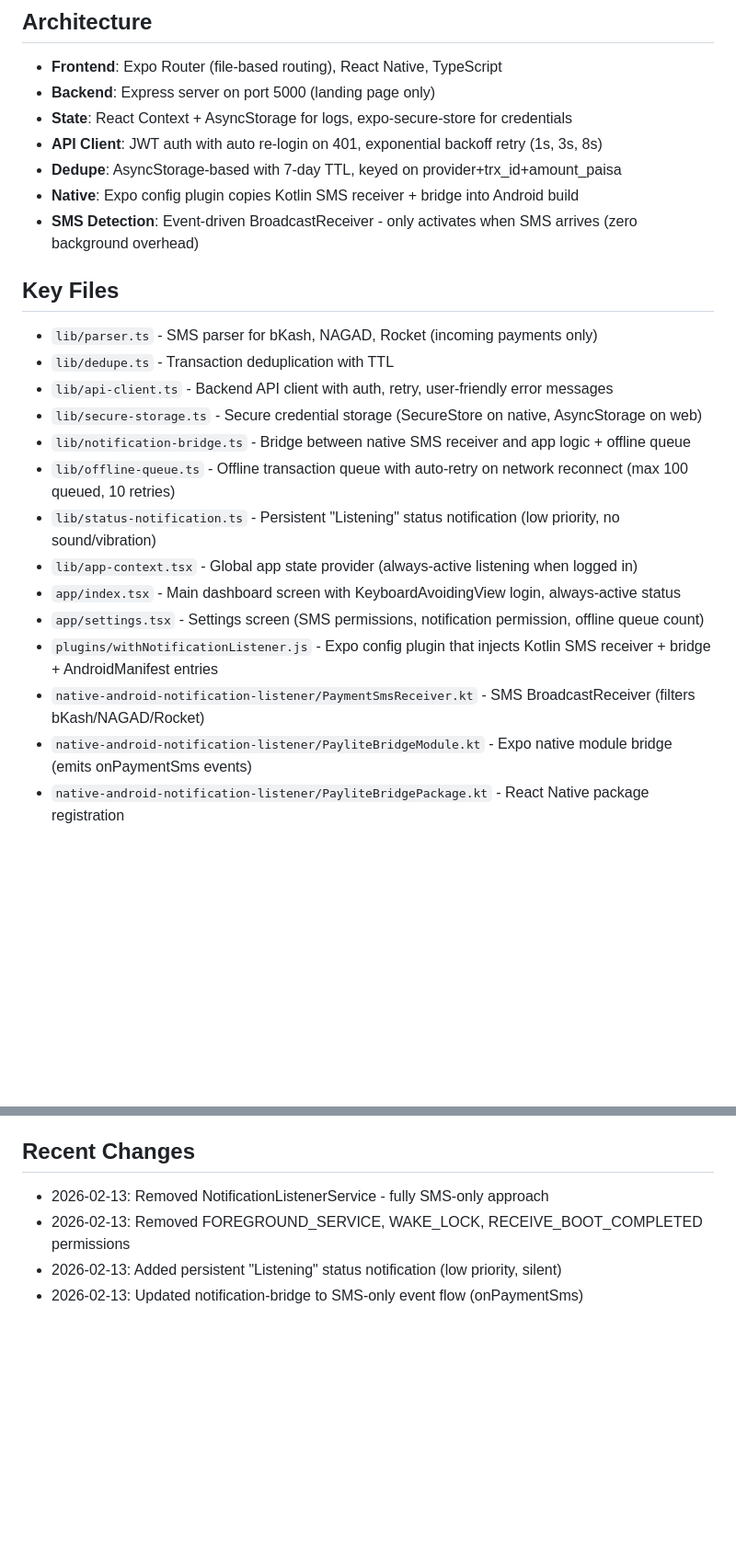
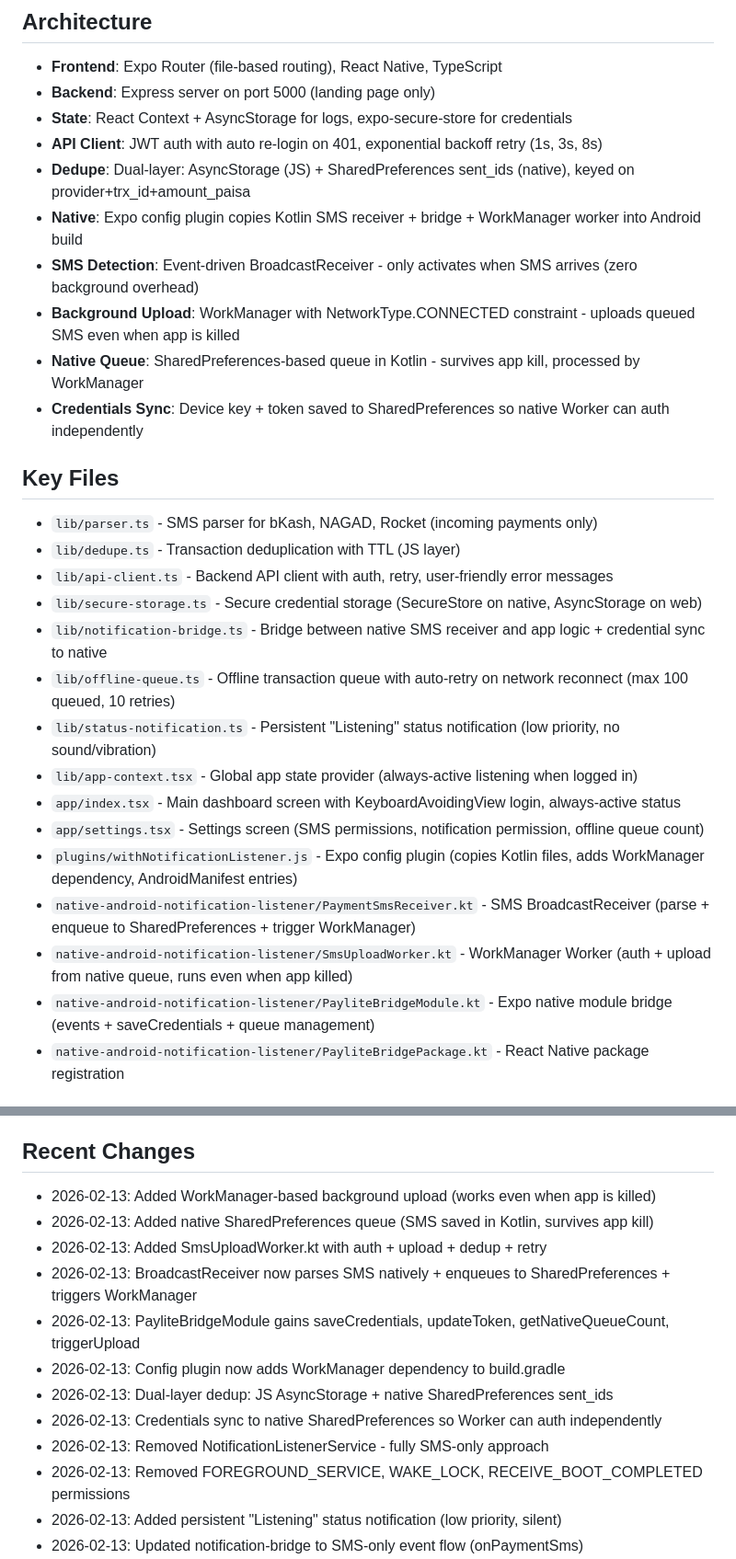
Before and after one commit to nihalxyt/Notification-Forwarder, a Markdown page: replit.md, 2 parts joined by grey strips. Shown at 92% size. Rendered like a GitHub page; blank space fills up the shorter version.

Commit message:
Improve background SMS processing and offline capabilities
Implement background SMS reception and upload using WorkManager and a native queue, enabling functionality even when the app is closed or offline.

Replit-Commit-Author: Agent
Replit-Commit-Session-Id: 66b99d16-f87b-4170-a2d1-0fa7cf482f86
Replit-Commit-Checkpoint-Type: full_checkpoint
Replit-Commit-Event-Id: becf3fee-6655-402f-85a8-58bea7c1bf7f
Replit-Commit-Screenshot-Url: https://storage.googleapis.com/screenshot-production-us-central1/984e4215-7873-44a6-9ce4-d9ab63e70710/66b99d16-f87b-4170-a2d1-0fa7cf482f86/i9guEXM
Replit-Helium-Checkpoint-Created: true

```diff
--- a/replit.md
+++ b/replit.md
@@ -8,24 +8,28 @@ Paylite is an Android mobile app (React Native + Expo) that captures payment SMS
 - **Backend**: Express server on port 5000 (landing page only)
 - **State**: React Context + AsyncStorage for logs, expo-secure-store for credentials
 - **API Client**: JWT auth with auto re-login on 401, exponential backoff retry (1s, 3s, 8s)
-- **Dedupe**: AsyncStorage-based with 7-day TTL, keyed on provider+trx_id+amount_paisa
-- **Native**: Expo config plugin copies Kotlin SMS receiver + bridge into Android build
+- **Dedupe**: Dual-layer: AsyncStorage (JS) + SharedPreferences sent_ids (native), keyed on provider+trx_id+amount_paisa
+- **Native**: Expo config plugin copies Kotlin SMS receiver + bridge + WorkManager worker into Android build
 - **SMS Detection**: Event-driven BroadcastReceiver - only activates when SMS arrives (zero background overhead)
+- **Background Upload**: WorkManager with NetworkType.CONNECTED constraint - uploads queued SMS even when app is killed
+- **Native Queue**: SharedPreferences-based queue in Kotlin - survives app kill, processed by WorkManager
+- **Credentials Sync**: Device key + token saved to SharedPreferences so native Worker can auth independently
 
 ## Key Files
 - `lib/parser.ts` - SMS parser for bKash, NAGAD, Rocket (incoming payments only)
-- `lib/dedupe.ts` - Transaction deduplication with TTL
+- `lib/dedupe.ts` - Transaction deduplication with TTL (JS layer)
 - `lib/api-client.ts` - Backend API client with auth, retry, user-friendly error messages
 - `lib/secure-storage.ts` - Secure credential storage (SecureStore on native, AsyncStorage on web)
-- `lib/notification-bridge.ts` - Bridge between native SMS receiver and app logic + offline queue
+- `lib/notification-bridge.ts` - Bridge between native SMS receiver and app logic + credential sync to native
 - `lib/offline-queue.ts` - Offline transaction queue with auto-retry on network reconnect (max 100 queued, 10 retries)
 - `lib/status-notification.ts` - Persistent "Listening" status notification (low priority, no sound/vibration)
 - `lib/app-context.tsx` - Global app state provider (always-active listening when logged in)
 - `app/index.tsx` - Main dashboard screen with KeyboardAvoidingView login, always-active status
 - `app/settings.tsx` - Settings screen (SMS permissions, notification permission, offline queue count)
-- `plugins/withNotificationListener.js` - Expo config plugin that injects Kotlin SMS receiver + bridge + AndroidManifest entries
-- `native-android-notification-listener/PaymentSmsReceiver.kt` - SMS BroadcastReceiver (filters bKash/NAGAD/Rocket)
-- `native-android-notification-listener/PayliteBridgeModule.kt` - Expo native module bridge (emits onPaymentSms events)
+- `plugins/withNotificationListener.js` - Expo config plugin (copies Kotlin files, adds WorkManager dependency, AndroidManifest entries)
+- `native-android-notification-listener/PaymentSmsReceiver.kt` - SMS BroadcastReceiver (parse + enqueue to SharedPreferences + trigger WorkManager)
+- `native-android-notification-listener/SmsUploadWorker.kt` - WorkManager Worker (auth + upload from native queue, runs even when app killed)
+- `native-android-notification-listener/PayliteBridgeModule.kt` - Expo native module bridge (events + saveCredentials + queue management)
 - `native-android-notification-listener/PayliteBridgePackage.kt` - React Native package registration
 
 ## Android Permissions
@@ -50,6 +54,14 @@ Paylite is an Android mobile app (React Native + Expo) that captures payment SMS
 - EAS project ID: 1d729409-1789-460f-b43e-d2af4db3eb56
 
 ## Recent Changes
+- 2026-02-13: Added WorkManager-based background upload (works even when app is killed)
+- 2026-02-13: Added native SharedPreferences queue (SMS saved in Kotlin, survives app kill)
+- 2026-02-13: Added SmsUploadWorker.kt with auth + upload + dedup + retry
+- 2026-02-13: BroadcastReceiver now parses SMS natively + enqueues to SharedPreferences + triggers WorkManager
+- 2026-02-13: PayliteBridgeModule gains saveCredentials, updateToken, getNativeQueueCount, triggerUpload
+- 2026-02-13: Config plugin now adds WorkManager dependency to build.gradle
+- 2026-02-13: Dual-layer dedup: JS AsyncStorage + native SharedPreferences sent_ids
+- 2026-02-13: Credentials sync to native SharedPreferences so Worker can auth independently
 - 2026-02-13: Removed NotificationListenerService - fully SMS-only approach
 - 2026-02-13: Removed FOREGROUND_SERVICE, WAKE_LOCK, RECEIVE_BOOT_COMPLETED permissions
 - 2026-02-13: Added persistent "Listening" status notification (low priority, silent)
```
